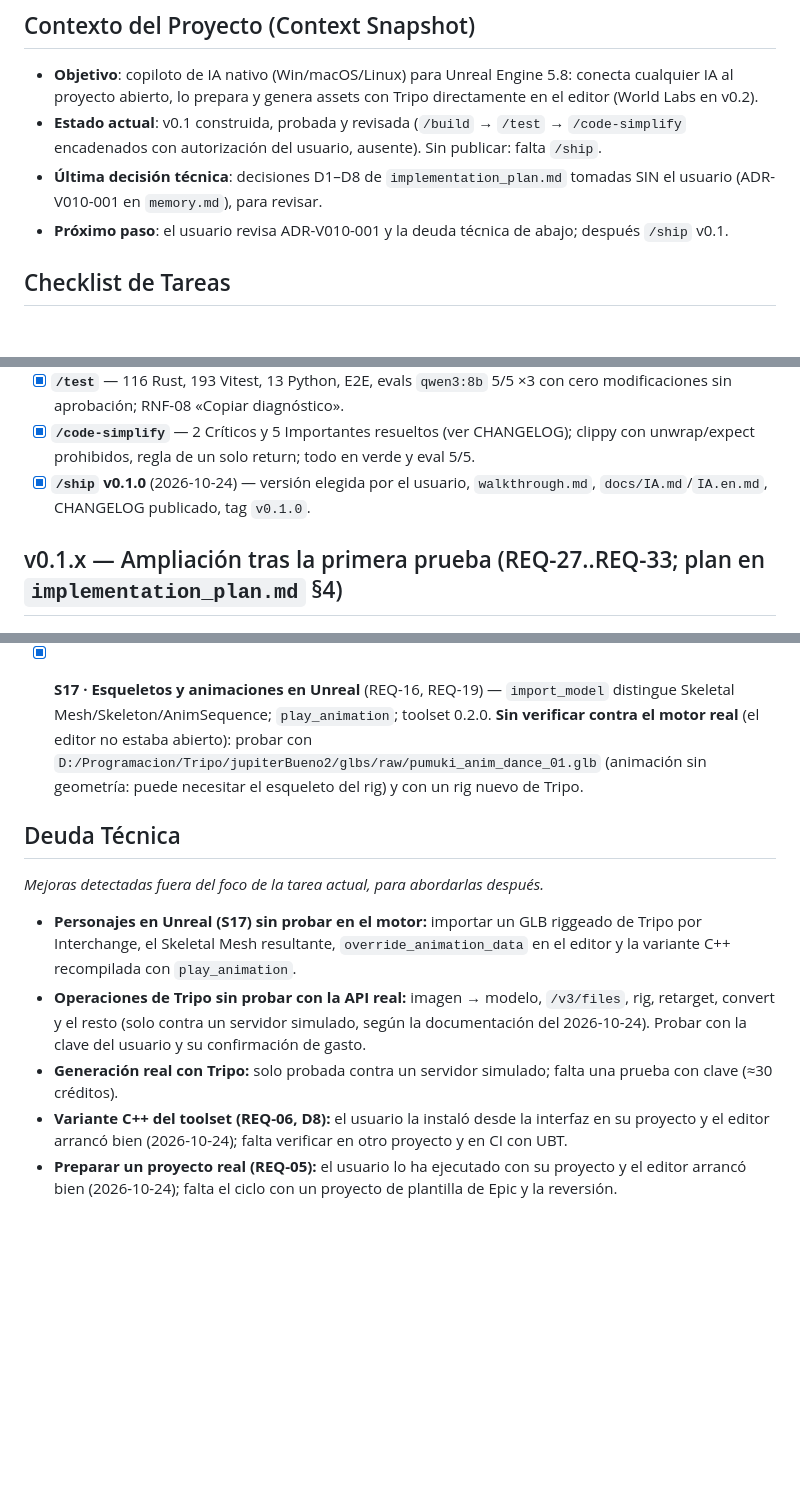
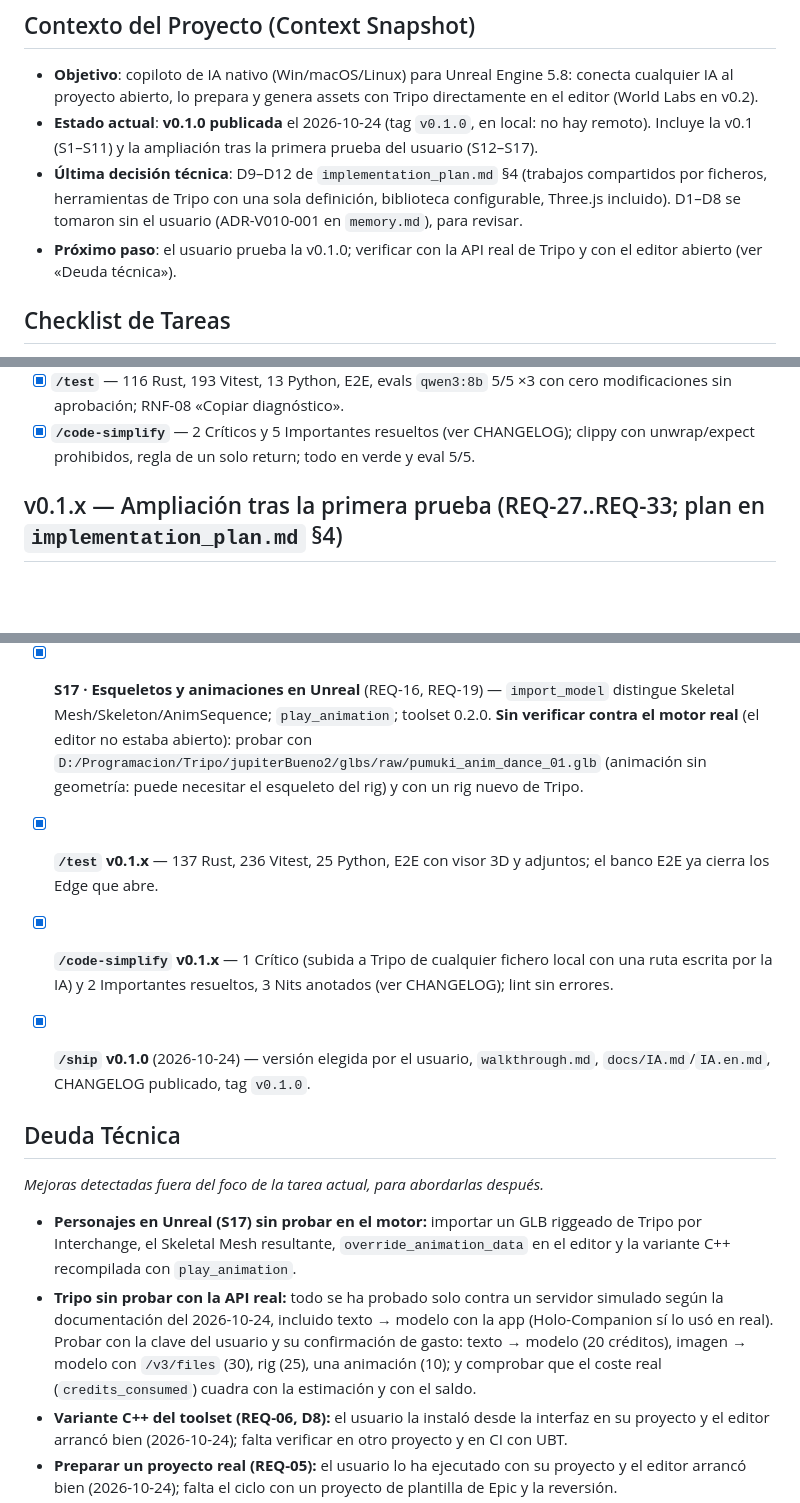
Before and after one commit to davidbuenov/dbv-unreal-ai, a Markdown page: dbv-specs-ops/task.md, 3 parts joined by grey strips. Rendered like a GitHub page; blank space fills up the shorter version.

Commit message:
docs: task.md al día con la v0.1.0 (estado, revisión de la v0.1.x, deuda técnica)
Co-Authored-By: Claude Opus 5.5 <noreply@anthropic.com>

```diff
--- a/dbv-specs-ops/task.md
+++ b/dbv-specs-ops/task.md
@@ -3,9 +3,9 @@
 ## Contexto del Proyecto (Context Snapshot)
 
 * **Objetivo**: copiloto de IA nativo (Win/macOS/Linux) para Unreal Engine 5.8: conecta cualquier IA al proyecto abierto, lo prepara y genera assets con Tripo directamente en el editor (World Labs en v0.2).
-* **Estado actual**: v0.1 construida, probada y revisada (`/build` → `/test` → `/code-simplify` encadenados con autorización del usuario, ausente). Sin publicar: falta `/ship`.
-* **Última decisión técnica**: decisiones D1–D8 de `implementation_plan.md` tomadas SIN el usuario (ADR-V010-001 en `memory.md`), para revisar.
-* **Próximo paso**: el usuario revisa ADR-V010-001 y la deuda técnica de abajo; después `/ship` v0.1.
+* **Estado actual**: **v0.1.0 publicada** el 2026-10-24 (tag `v0.1.0`, en local: no hay remoto). Incluye la v0.1 (S1–S11) y la ampliación tras la primera prueba del usuario (S12–S17).
+* **Última decisión técnica**: D9–D12 de `implementation_plan.md` §4 (trabajos compartidos por ficheros, herramientas de Tripo con una sola definición, biblioteca configurable, Three.js incluido). D1–D8 se tomaron sin el usuario (ADR-V010-001 en `memory.md`), para revisar.
+* **Próximo paso**: el usuario prueba la v0.1.0; verificar con la API real de Tripo y con el editor abierto (ver «Deuda técnica»).
 
 ## Checklist de Tareas
 
@@ -25,7 +25,6 @@
 - [x] **S11 · CI y documentación** — workflows CI y Release (sin ejecutar aún en GitHub: no hay remoto).
 - [x] **`/test`** — 116 Rust, 193 Vitest, 13 Python, E2E, evals `qwen3:8b` 5/5 ×3 con cero modificaciones sin aprobación; RNF-08 «Copiar diagnóstico».
 - [x] **`/code-simplify`** — 2 Críticos y 5 Importantes resueltos (ver CHANGELOG); clippy con unwrap/expect prohibidos, regla de un solo return; todo en verde y eval 5/5.
-- [x] **`/ship` v0.1.0** (2026-10-24) — versión elegida por el usuario, `walkthrough.md`, `docs/IA.md`/`IA.en.md`, CHANGELOG publicado, tag `v0.1.0`.
 
 ## v0.1.x — Ampliación tras la primera prueba (REQ-27..REQ-33; plan en `implementation_plan.md` §4)
 
@@ -36,13 +35,16 @@
 - [x] **S16 · Referencias adjuntas** (REQ-32) — conversación (modelo con/sin visión, agente ACP) y Generar (imagen → modelo). Falta pasar la captura del viewport de Unreal a los modelos con visión (deuda REQ-13).
 - [x] **S17 · Esqueletos y animaciones en Unreal** (REQ-16, REQ-19) — `import_model` distingue Skeletal Mesh/Skeleton/AnimSequence; `play_animation`; toolset 0.2.0. **Sin verificar contra el motor real** (el editor no estaba abierto): probar con `D:/Programacion/Tripo/jupiterBueno2/glbs/raw/pumuki_anim_dance_01.glb` (animación sin geometría: puede necesitar el esqueleto del rig) y con un rig nuevo de Tripo.
 
+- [x] **`/test` v0.1.x** — 137 Rust, 236 Vitest, 25 Python, E2E con visor 3D y adjuntos; el banco E2E ya cierra los Edge que abre.
+- [x] **`/code-simplify` v0.1.x** — 1 Crítico (subida a Tripo de cualquier fichero local con una ruta escrita por la IA) y 2 Importantes resueltos, 3 Nits anotados (ver CHANGELOG); lint sin errores.
+- [x] **`/ship` v0.1.0** (2026-10-24) — versión elegida por el usuario, `walkthrough.md`, `docs/IA.md`/`IA.en.md`, CHANGELOG publicado, tag `v0.1.0`.
+
 
 ## Deuda Técnica
 *Mejoras detectadas fuera del foco de la tarea actual, para abordarlas después.*
 
 - **Personajes en Unreal (S17) sin probar en el motor:** importar un GLB riggeado de Tripo por Interchange, el Skeletal Mesh resultante, `override_animation_data` en el editor y la variante C++ recompilada con `play_animation`.
-- **Operaciones de Tripo sin probar con la API real:** imagen → modelo, `/v3/files`, rig, retarget, convert y el resto (solo contra un servidor simulado, según la documentación del 2026-10-24). Probar con la clave del usuario y su confirmación de gasto.
-- **Generación real con Tripo:** solo probada contra un servidor simulado; falta una prueba con clave (≈30 créditos).
+- **Tripo sin probar con la API real:** todo se ha probado solo contra un servidor simulado según la documentación del 2026-10-24, incluido texto → modelo con la app (Holo-Companion sí lo usó en real). Probar con la clave del usuario y su confirmación de gasto: texto → modelo (20 créditos), imagen → modelo con `/v3/files` (30), rig (25), una animación (10); y comprobar que el coste real (`credits_consumed`) cuadra con la estimación y con el saldo.
 - **Variante C++ del toolset (REQ-06, D8):** el usuario la instaló desde la interfaz en su proyecto y el editor arrancó bien (2026-10-24); falta verificar en otro proyecto y en CI con UBT.
 - **Preparar un proyecto real (REQ-05):** el usuario lo ha ejecutado con su proyecto y el editor arrancó bien (2026-10-24); falta el ciclo con un proyecto de plantilla de Epic y la reversión.
 - **RNF-08:** hecho «Copiar diagnóstico»; falta el log local rotativo.
```
